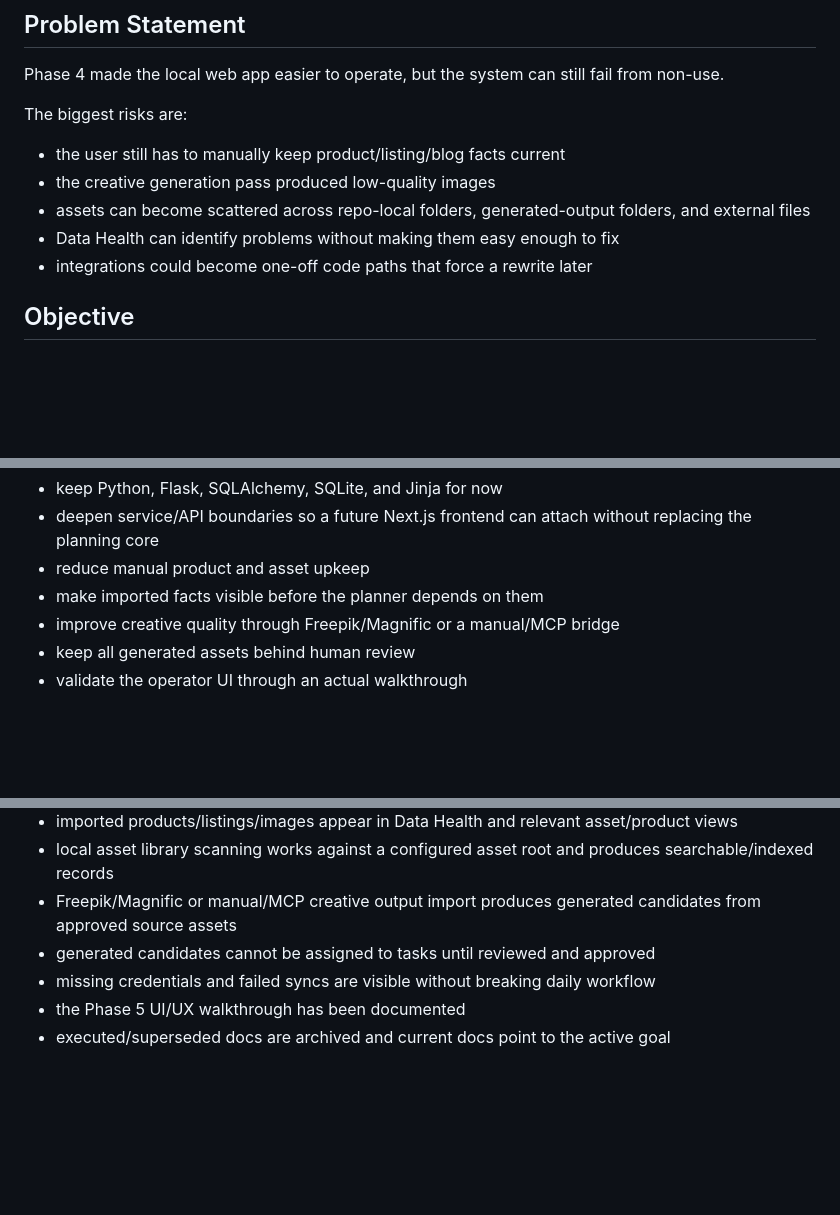
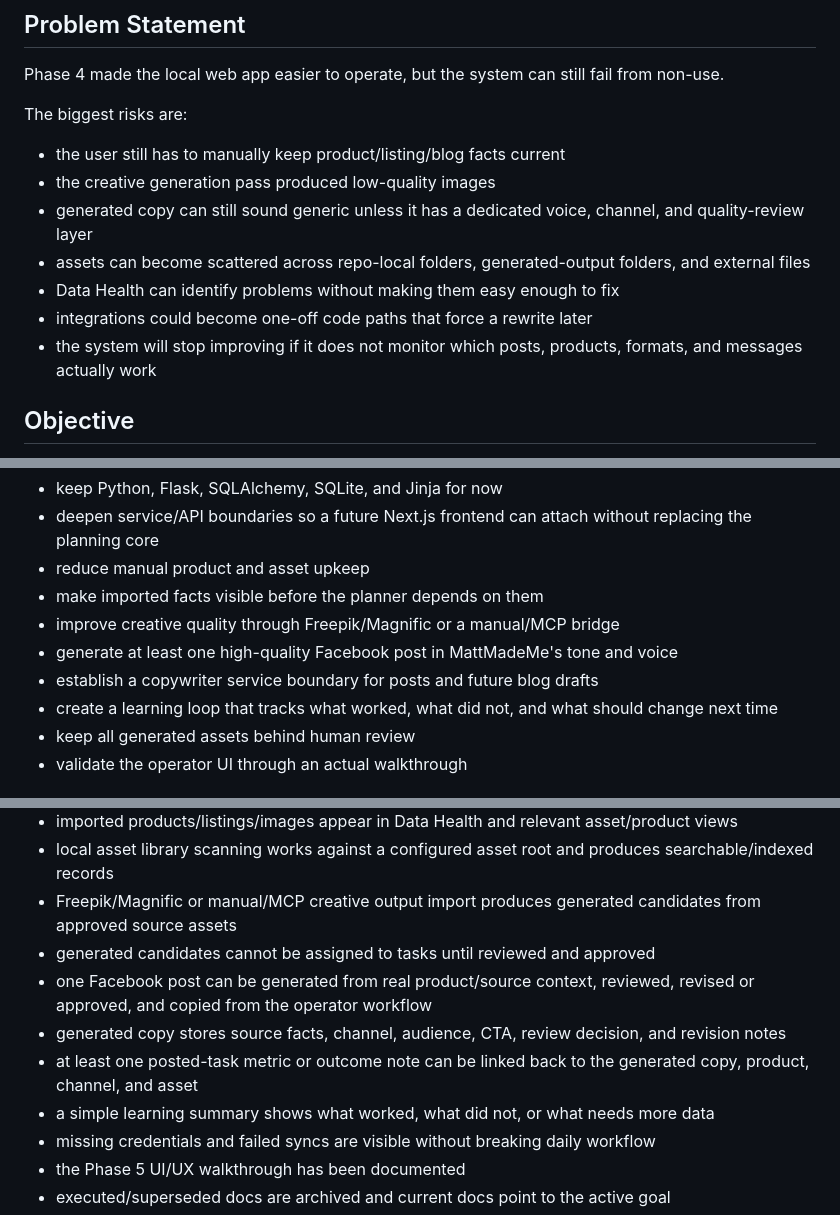
Before and after one commit to digimatt22/social-content, a Markdown page: docs/goals/phase5-integrations-and-creative-quality.md, 3 parts joined by grey strips. GitHub-like rendering; blank space fills up the shorter version.

```diff
--- a/docs/goals/phase5-integrations-and-creative-quality.md
+++ b/docs/goals/phase5-integrations-and-creative-quality.md
@@ -28,9 +29,11 @@ The biggest risks are:
 
 - the user still has to manually keep product/listing/blog facts current
 - the creative generation pass produced low-quality images
+- generated copy can still sound generic unless it has a dedicated voice, channel, and quality-review layer
 - assets can become scattered across repo-local folders, generated-output folders, and external files
 - Data Health can identify problems without making them easy enough to fix
 - integrations could become one-off code paths that force a rewrite later
+- the system will stop improving if it does not monitor which posts, products, formats, and messages actually work
 
 ## Objective
 
@@ -43,6 +46,9 @@ Phase 5 should:
 - reduce manual product and asset upkeep
 - make imported facts visible before the planner depends on them
 - improve creative quality through Freepik/Magnific or a manual/MCP bridge
+- generate at least one high-quality Facebook post in MattMadeMe's tone and voice
+- establish a copywriter service boundary for posts and future blog drafts
+- create a learning loop that tracks what worked, what did not, and what should change next time
 - keep all generated assets behind human review
 - validate the operator UI through an actual walkthrough
 
@@ -174,6 +247,10 @@ Phase 5 is done when:
 - local asset library scanning works against a configured asset root and produces searchable/indexed records
 - Freepik/Magnific or manual/MCP creative output import produces generated candidates from approved source assets
 - generated candidates cannot be assigned to tasks until reviewed and approved
+- one Facebook post can be generated from real product/source context, reviewed, revised or approved, and copied from the operator workflow
+- generated copy stores source facts, channel, audience, CTA, review decision, and revision notes
+- at least one posted-task metric or outcome note can be linked back to the generated copy, product, channel, and asset
+- a simple learning summary shows what worked, what did not, or what needs more data
 - missing credentials and failed syncs are visible without breaking daily workflow
 - the Phase 5 UI/UX walkthrough has been documented
 - executed/superseded docs are archived and current docs point to the active goal
```
Also changed, not shown: other parts of docs/goals/phase5-integrations-and-creative-quality.md (+71 -1 lines), README.md (+1 -0 lines), docs/architecture/copywriter-skill-and-learning-loop-plan.md (added, +144 -0 lines).
